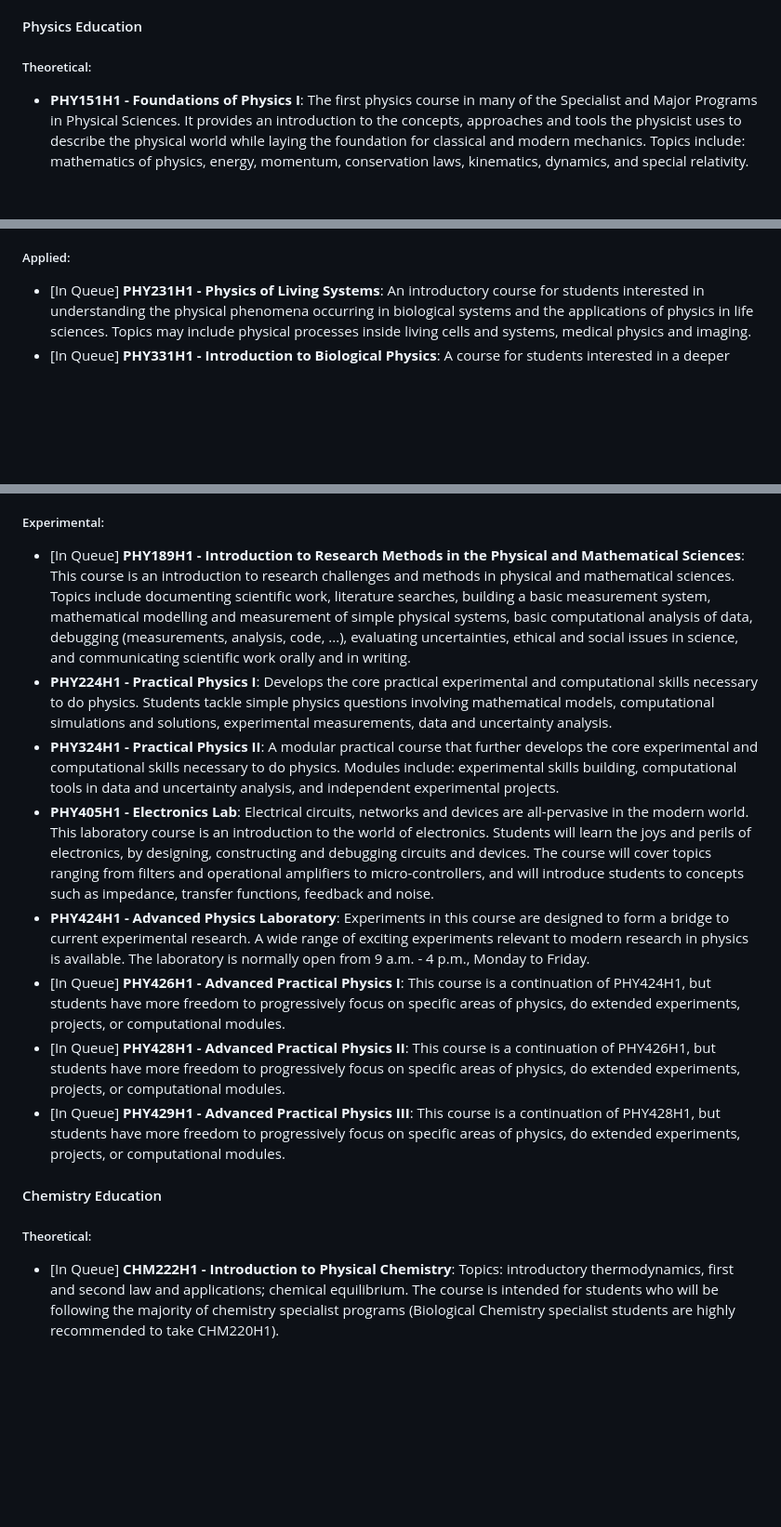
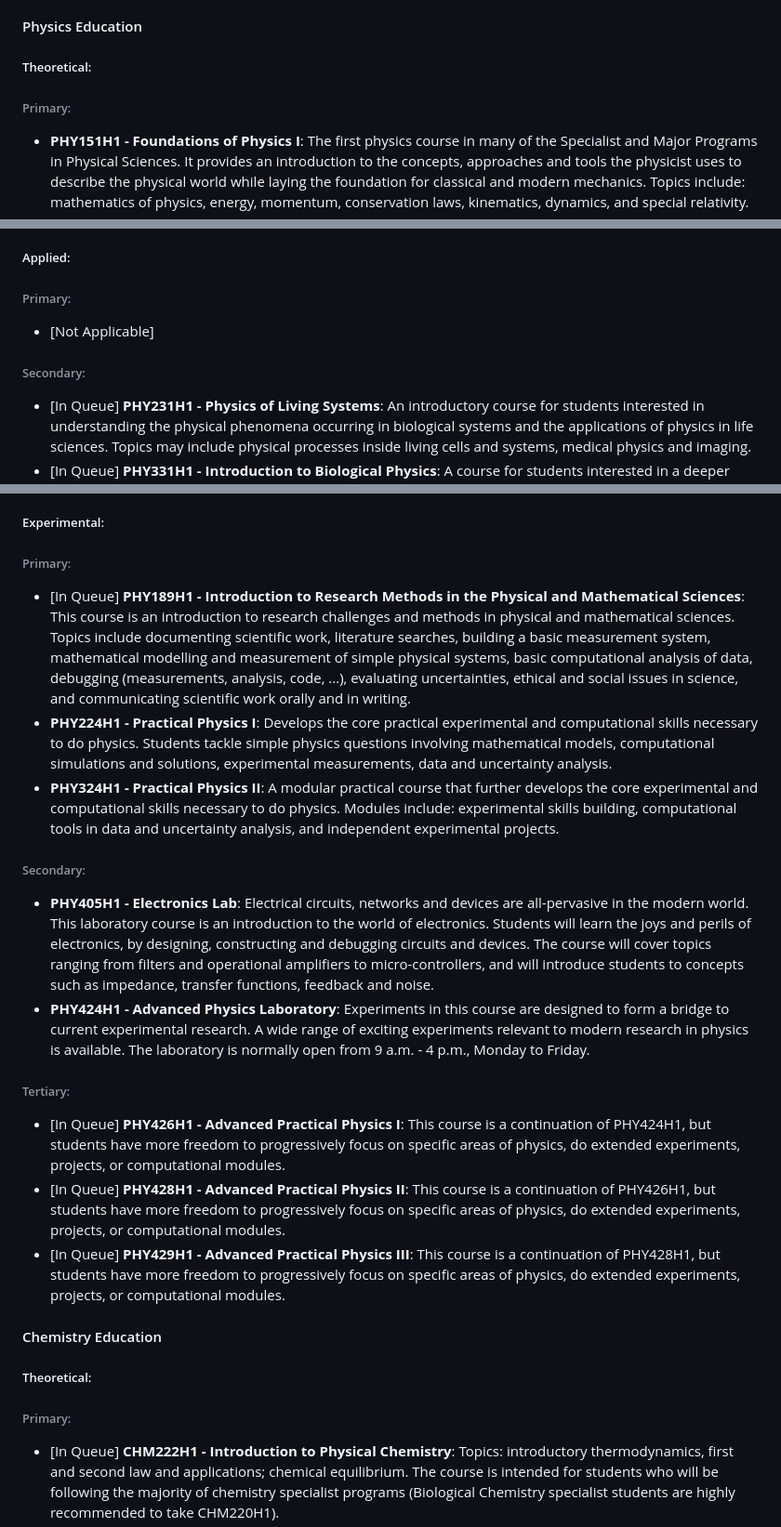
Before and after one commit to JaspreetKhela/JaspreetKhela, a Markdown page: README.md, 3 parts joined by grey strips. Shown at 93% size. Drawn GitHub-style; blank space fills up the shorter version.

```diff
--- a/README.md
+++ b/README.md
@@ -194,6 +194,7 @@ __________
 
 #### Physics Education
 ##### Theoretical:
+###### Primary:
 * **PHY151H1 - Foundations of Physics I**: The first physics course in many of the Specialist and Major Programs in Physical Sciences. It provides an introduction to the concepts, approaches and tools the physicist uses to describe the physical world while laying the foundation for classical and modern mechanics. Topics include: mathematics of physics, energy, momentum, conservation laws, kinematics, dynamics, and special relativity.
 * **PHY152H1 - Foundations of Physics II**: The concept of fields will be introduced and discussed in the context of gravity and electricity. Topics include rotational motion, oscillations, waves, electricity and magnetism.
 * [In Queue] **ENV238H1 - Physics of the Changing Environment B**: The course will cover basic physics of environmental processes and of measurement techniques in the atmosphere, the ocean, lake-land-forest systems, and other biological systems. It will place its work in the context of climate change and other aspects of environmental change. This course is solely intended for students who have completed a previous first year physics core course, who are in one of the following programs: Environmental Science Major or Minor, Environmental Geosciences Specialist or Earth and Environmental Systems Major.
@@ -224,6 +227,9 @@ __________
 * [In Queue] **PHY491H1S/PHY1491HS - Current Interpretations of Quantum Mechanics**: Different interpretations of quantum mechanics are presented and discussed, comparing and contrasting the various approaches to understanding the formalism of the theory.  We begin with “textbook quantum mechanics” and then discuss the Copenhagen view, operationalist quantum mechanics, hidden variable theories, Bohm-de Broglie theory, consistent histories, relational quantum mechanics, relative state approaches (many minds and many worlds), QBism, the interactional interpretation, and collapse theories.
 
 ##### Applied:
+###### Primary:
+* [Not Applicable]
+###### Secondary:
 * [In Queue] **PHY231H1 - Physics of Living Systems**: An introductory course for students interested in understanding the physical phenomena occurring in biological systems and the applications of physics in life sciences. Topics may include physical processes inside living cells and systems, medical physics and imaging.
 * [In Queue] **PHY331H1 - Introduction to Biological Physics**: A course for students interested in a deeper understanding of physical phenomena occurring in biological systems. Thermodynamics, diffusion, entropic forces, fluids, biological applications.
 * [In Queue] **PHY392H1 - Physics of Climate**: This course provides an introduction to climate physics and the earth-atmosphere-ocean system. Topics include solar and terrestrial radiation; global energy balance; radiation laws; radiative transfer; atmospheric structure; convection; the meridional structure of the atmosphere; the general circulation of the atmosphere; the ocean and its circulation; and climate variability.
@@ -234,17 +241,21 @@ __________
 * [In Queue] **JPE493H1F/JPE1493HF - Seismology**: Why do earthquakes occur and how are they related to tectonic motion of the Earth's surface? What is the physics behind the propagation of seismic waves through the Earth, and how can it be used to determine the internal structures of the Earth? This introductory course is aimed at understanding the physics behind seismic wave propagation, as well as asymptotic and numerical solutions to the elastodynamic equation. Travel time and amplitude of seismic waves are discussed based on seismic ray theory, while numerical methods are introduced to obtain accurate solutions to more complex velocity structures. Seismic tomographic methods, including their applications to hydrocarbon reservoir imaging, are also covered.
 
 ##### Experimental:
+###### Primary:
 * [In Queue] **PHY189H1 - Introduction to Research Methods in the Physical and Mathematical Sciences**: This course is an introduction to research challenges and methods in physical and mathematical sciences. Topics include documenting scientific work, literature searches, building a basic measurement system, mathematical modelling and measurement of simple physical systems, basic computational analysis of data, debugging (measurements, analysis, code, ...), evaluating uncertainties, ethical and social issues in science, and communicating scientific work orally and in writing.
 * **PHY224H1 - Practical Physics I**: Develops the core practical experimental and computational skills necessary to do physics. Students tackle simple physics questions involving mathematical models, computational simulations and solutions, experimental measurements, data and uncertainty analysis.
 * **PHY324H1 - Practical Physics II**: A modular practical course that further develops the core experimental and computational skills necessary to do physics. Modules include: experimental skills building, computational tools in data and uncertainty analysis, and independent experimental projects.
+###### Secondary:
 * **PHY405H1 - Electronics Lab**: Electrical circuits, networks and devices are all-pervasive in the modern world. This laboratory course is an introduction to the world of electronics. Students will learn the joys and perils of electronics, by designing, constructing and debugging circuits and devices. The course will cover topics ranging from filters and operational amplifiers to micro-controllers, and will introduce students to concepts such as impedance, transfer functions, feedback and noise.
 * **PHY424H1 - Advanced Physics Laboratory**: Experiments in this course are designed to form a bridge to current experimental research. A wide range of exciting experiments relevant to modern research in physics is available. The laboratory is normally open from 9 a.m. - 4 p.m., Monday to Friday.
+###### Tertiary:
 * [In Queue] **PHY426H1 - Advanced Practical Physics I**: This course is a continuation of PHY424H1, but students have more freedom to progressively focus on specific areas of physics, do extended experiments, projects, or computational modules.
 * [In Queue] **PHY428H1 - Advanced Practical Physics II**: This course is a continuation of PHY426H1, but students have more freedom to progressively focus on specific areas of physics, do extended experiments, projects, or computational modules.
 * [In Queue] **PHY429H1 - Advanced Practical Physics III**: This course is a continuation of PHY428H1, but students have more freedom to progressively focus on specific areas of physics, do extended experiments, projects, or computational modules.
 
 #### Chemistry Education
 ##### Theoretical:
+###### Primary:
 * [In Queue] **CHM222H1 - Introduction to Physical Chemistry**: Topics: introductory thermodynamics, first and second law and applications; chemical equilibrium. The course is intended for students who will be following the majority of chemistry specialist programs (Biological Chemistry specialist students are highly recommended to take CHM220H1).
 * [In Queue] **CHM223H1 - Physical Chemistry: The Molecular Viewpoint**: A continuation of CHM220H1 or CHM222H1 for students wishing to take some additional material in physical chemistry. The course covers topics in quantum mechanics and spectroscopy.
 * [In Queue] **CHM236H1 - Introductory Inorganic Chemistry I**: Inorganic chemistry is the chemistry of all the periodic table elements and includes the synthesis of the largest volume chemicals on Earth, the key energy-generating reactions and catalysts needed for a green planet, and compounds exploited in modern electronic and photonic devices. This is the first part (followed by CHM237H1 and then CHM338H1) of a two-year sequence illustrating the rich variety of structures, physical properties, and reactions of compounds of the elements across and down the periodic table. It includes fundamentals of bonding, symmetry, and acid-base/ redox reactions of molecular compounds and transition metal complexes and applications of this chemistry in the world. CHM236H1 is recommended for students interested in broadly learning about chemistry across the periodic table.
```
Also changed, not shown: other parts of README.md (+5 -0 lines).
